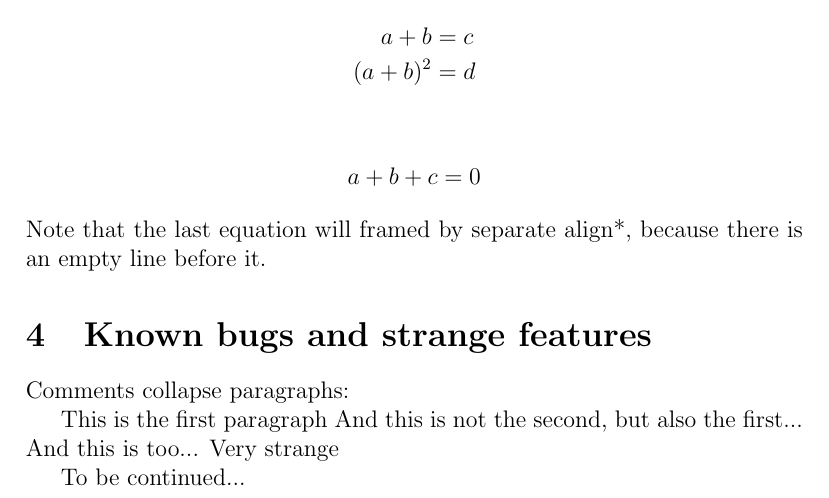
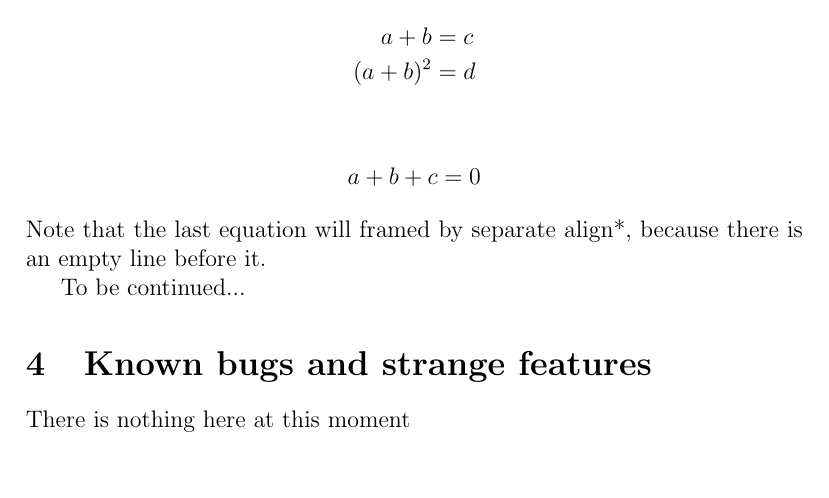
Before and after one commit to Lev135/FineTeX, a LaTeX problem sheet (examples/example.tex): part of page 2 of 2, cut so that both start at the same text. Compiled offline with pdfLaTeX.

Commit message:
Some comment bugs fixed

```diff
--- a/examples/example.tex
+++ b/examples/example.tex
@@ -70,11 +70,7 @@
     Note that the last equation will framed by separate align*, because there is an empty line
     before it.
 
+  To be continued...
   \section{Known bugs and strange features}
-    Comments collapse paragraphs:
-
-    This is the first paragraph And this is not the second, but also the first... And this is too...
-    Very strange
-
-  To be continued...
+    There is nothing here at this moment
 \end{document}
```
Also changed, not shown: examples/out/example.pdf, 2 other files.
